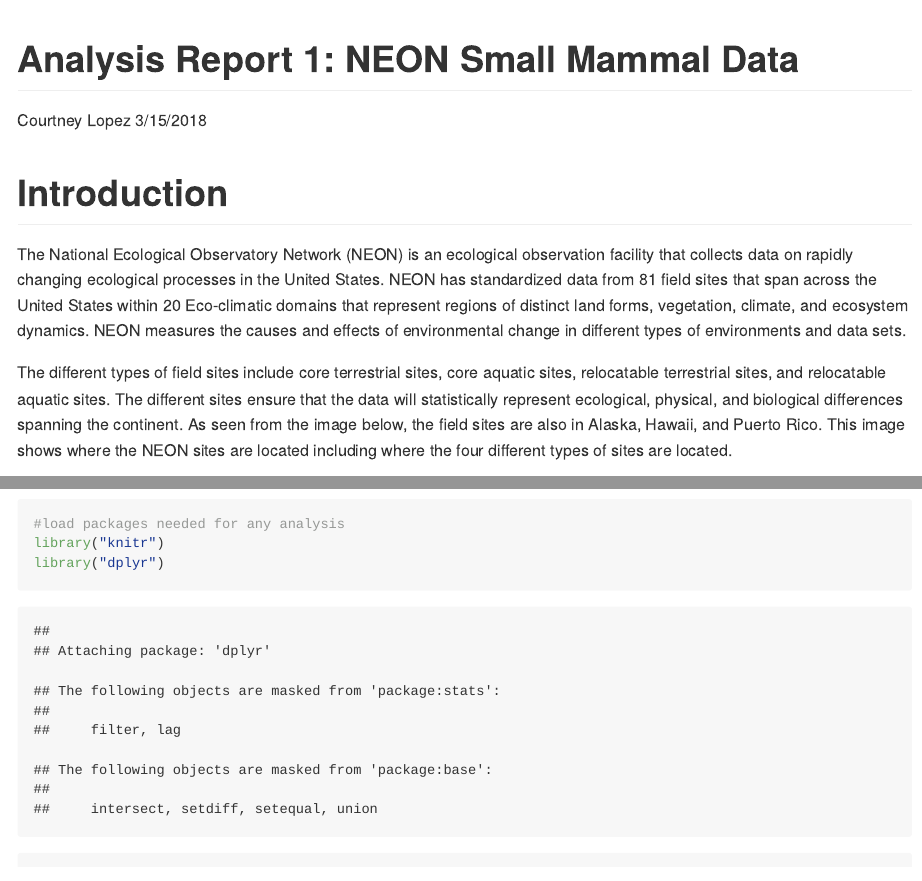
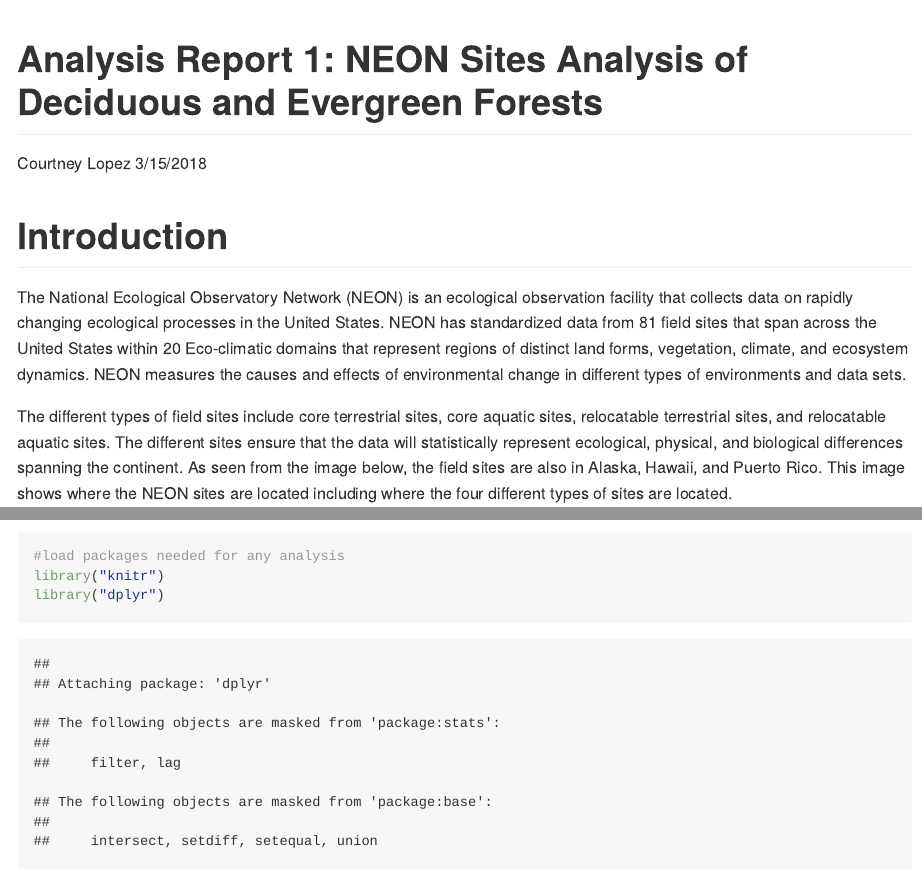
Before and after one commit to 2018-usfca-biol-319-spring/courttini-AR1-small-mammals, an R Markdown document (Analysis.Rmd): the page in a window 1100 px wide, from its top, and a second part further down, joined at a grey line. Rendered offline with R 4.5, knitr and Pandoc, with nearby package versions; some code elsewhere in the file could not run offline.

Commit message:
Commit change in title

```diff
--- a/Analysis.Rmd
+++ b/Analysis.Rmd
@@ -1,5 +1,5 @@
 ---
-title: "Analysis Report 1: NEON Small Mammal Data"
+title: "Analysis Report 1: NEON Sites Analysis of Deciduous and Evergreen Forests"
 author: "Courtney Lopez"
 date: "3/15/2018"
 bibliography: references.bib
```
